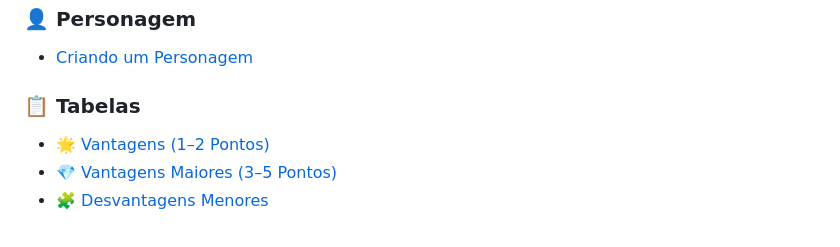
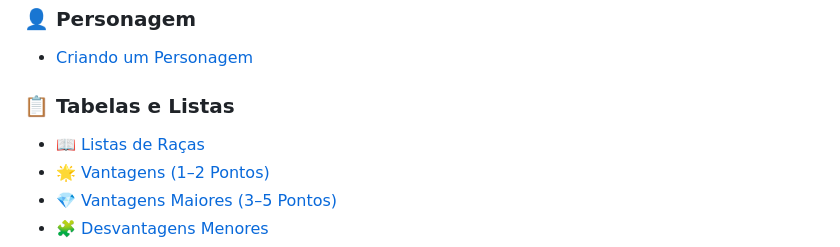
Before and after one commit to PietroAS/RPG-PI-flash, a Markdown page: REGRAS.md, the part around one of its changes. Rendered like a GitHub page; folded sections open.

Commit message:
ajustes regras

```diff
--- a/REGRAS.md
+++ b/REGRAS.md
@@ -40,8 +40,9 @@
 
 - [Criando um Personagem](#criando-um-personagem)
 
-### 📋 Tabelas
+### 📋 Tabelas e Listas
 
+- [📖 Listas de Raças](#Listas-de-Raças)
 - [🌟 Vantagens (1–2 Pontos)](#vantagens-12-pontos)
 - [💎 Vantagens Maiores (3–5 Pontos)](#vantagens-maiores-35-pontos)
 - [🧩 Desvantagens Menores](#desvantagens-menores)
```
Also changed, not shown: other parts of REGRAS.md (+2 -4 lines).
